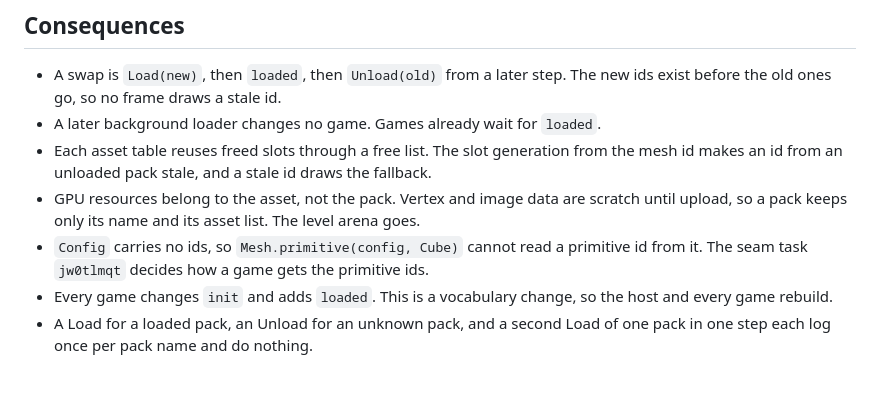
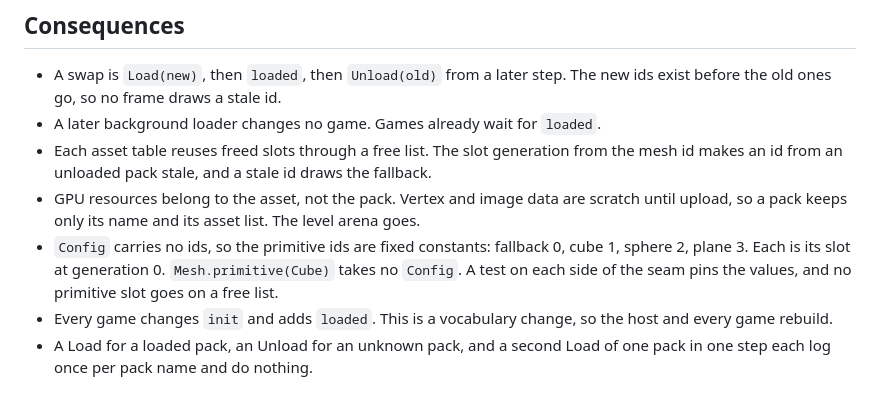
Before and after one commit to Pixelsprout/rocco-engine, a Markdown page: docs/adr/0003-packs-own-asset-lifetimes.md, the part around the change. GitHub-like rendering.

```diff
--- a/docs/adr/0003-packs-own-asset-lifetimes.md
+++ b/docs/adr/0003-packs-own-asset-lifetimes.md
@@ -65,9 +65,10 @@ Three other options were rejected:
 - GPU resources belong to the asset, not the pack. Vertex and image data are
   scratch until upload, so a pack keeps only its name and its asset list. The
   level arena goes.
-- `Config` carries no ids, so `Mesh.primitive(config, Cube)` cannot read a
-  primitive id from it. The seam task `jw0tlmqt` decides how a game gets the
-  primitive ids.
+- `Config` carries no ids, so the primitive ids are fixed constants:
+  fallback 0, cube 1, sphere 2, plane 3. Each is its slot at generation 0.
+  `Mesh.primitive(Cube)` takes no `Config`. A test on each side of the seam
+  pins the values, and no primitive slot goes on a free list.
 - Every game changes `init` and adds `loaded`. This is a vocabulary change,
   so the host and every game rebuild.
 - A Load for a loaded pack, an Unload for an unknown pack, and a second Load
```
Also changed, not shown: CONTEXT.md (+2 -3 lines), docs/DESIGN.md (+7 -5 lines).
